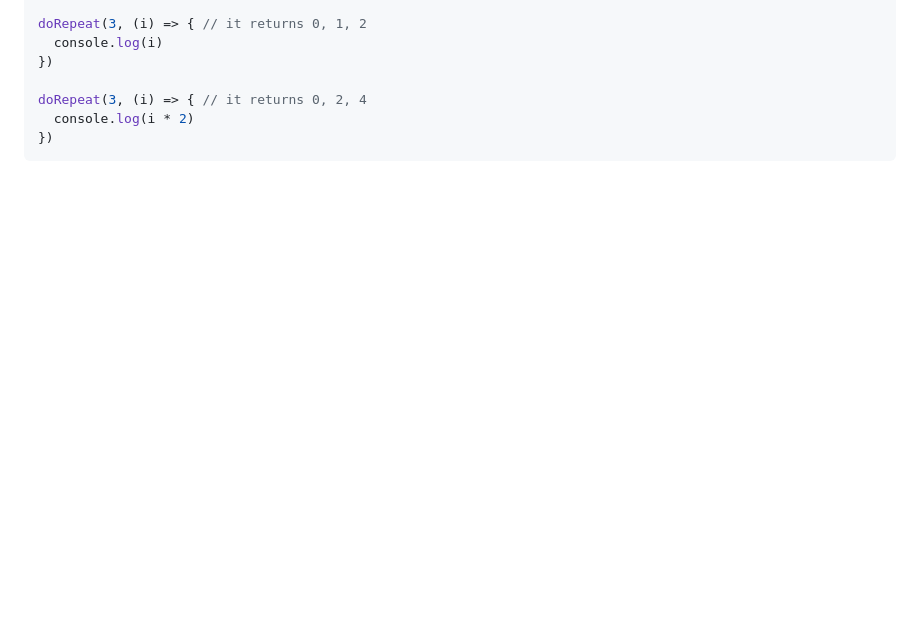
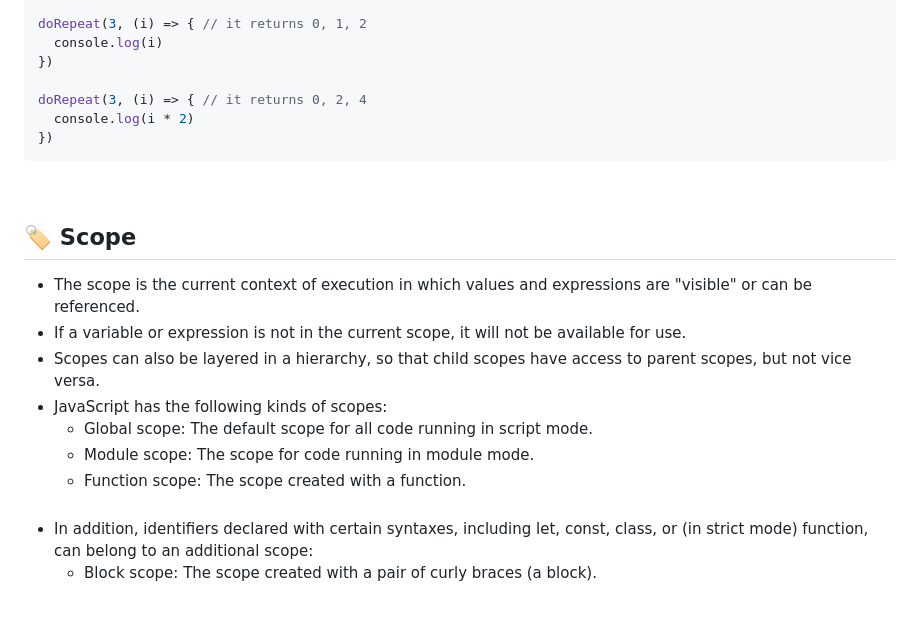
Before and after one commit to jisung-lee7/play-javascript, a Markdown page: README.md, the part around the change. Rendered like a GitHub page; blank space fills up the shorter version.

Commit message:
update README with summary scope

````diff
--- a/README.md
+++ b/README.md
@@ -254,3 +254,16 @@ doRepeat(3, (i) => { // it returns 0, 2, 4
 })
 ```
 <br>
+
+## :label: Scope
+- The scope is the current context of execution in which values and expressions are "visible" or can be referenced.
+- If a variable or expression is not in the current scope, it will not be available for use.
+- Scopes can also be layered in a hierarchy, so that child scopes have access to parent scopes, but not vice versa.
+- JavaScript has the following kinds of scopes:
+   - Global scope: The default scope for all code running in script mode.
+   - Module scope: The scope for code running in module mode.
+   - Function scope: The scope created with a function.
+<br><br>
+- In addition, identifiers declared with certain syntaxes, including let, const, class, or (in strict mode) function, can belong to an additional scope:
+   - Block scope: The scope created with a pair of curly braces (a block).
+<br><br>
````
